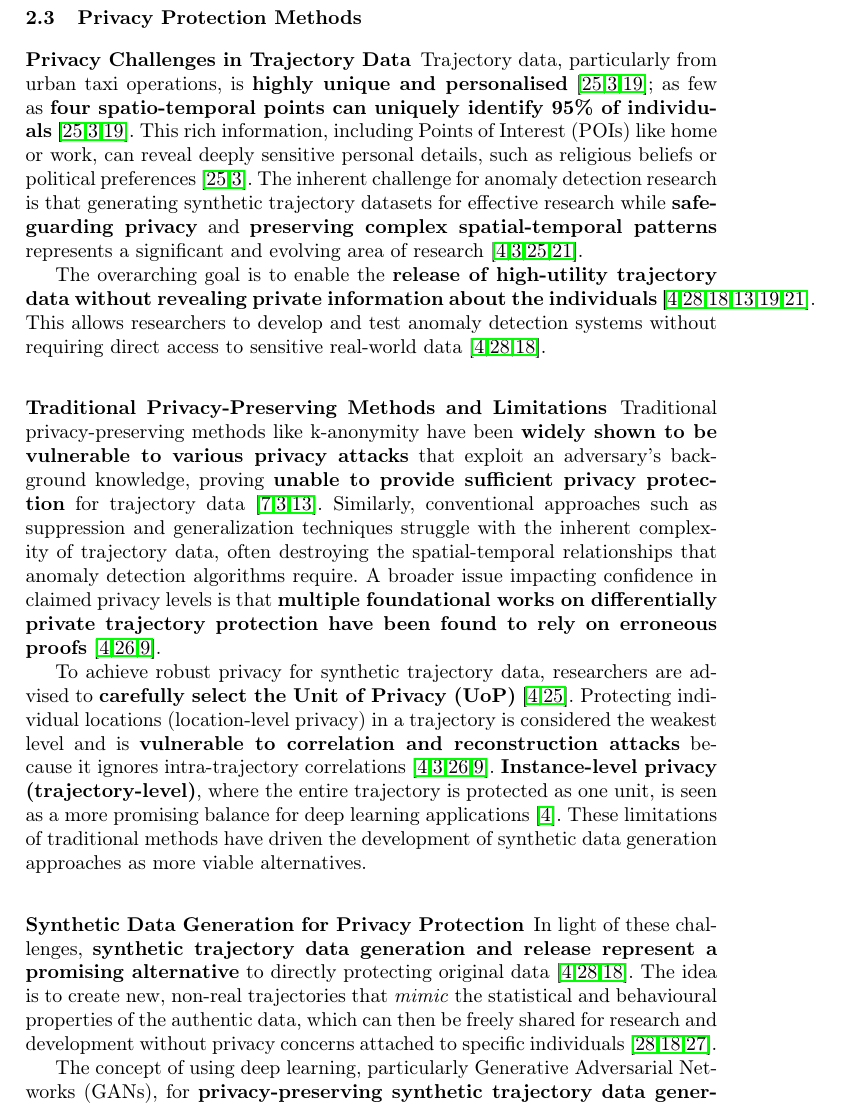
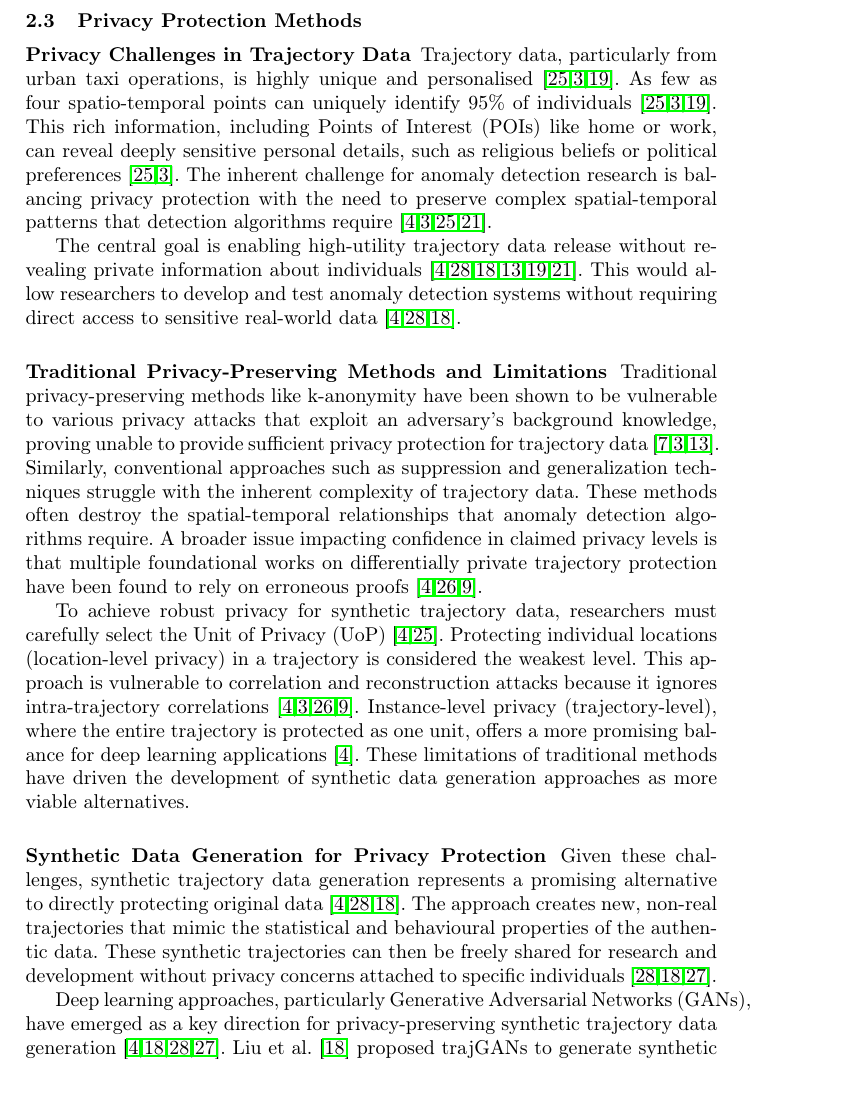
Before and after one commit to matercomus/Matt-K-MSc-AI-Thesis, a LaTeX thesis (main.tex): part of page 9 of 16, cut so that both start at the same text, the shorter picture padded with empty space. Compiled offline with pdfLaTeX.

Commit message:
reworded some of the privacy lit rev to match the rest

```diff
--- a/main.tex
+++ b/main.tex
@@ -151,19 +151,19 @@ The convergence of synthetic trajectory generation research with anomaly detecti
 
 \subsubsection{Privacy Challenges in Trajectory Data}
 
-Trajectory data, particularly from urban taxi operations, is \textbf{highly unique and personalised}~\cite{Primault2019LongRoad,Buchholz2022RAoPT,Ma2021TrajectoryPrivacy}; as few as \textbf{four spatio-temporal points can uniquely identify 95\% of individuals}~\cite{Primault2019LongRoad,Buchholz2022RAoPT,Ma2021TrajectoryPrivacy}. This rich information, including Points of Interest (POIs) like home or work, can reveal deeply sensitive personal details, such as religious beliefs or political preferences~\cite{Primault2019LongRoad,Buchholz2022RAoPT}. The inherent challenge for anomaly detection research is that generating synthetic trajectory datasets for effective research while \textbf{safeguarding privacy} and \textbf{preserving complex spatial-temporal patterns} represents a significant and evolving area of research~\cite{Buchholz2024SoK,Buchholz2022RAoPT,Primault2019LongRoad,Naghizade2020PrivacyContextAware}.
+Trajectory data, particularly from urban taxi operations, is highly unique and personalised~\cite{Primault2019LongRoad,Buchholz2022RAoPT,Ma2021TrajectoryPrivacy}. As few as four spatio-temporal points can uniquely identify 95\% of individuals~\cite{Primault2019LongRoad,Buchholz2022RAoPT,Ma2021TrajectoryPrivacy}. This rich information, including Points of Interest (POIs) like home or work, can reveal deeply sensitive personal details, such as religious beliefs or political preferences~\cite{Primault2019LongRoad,Buchholz2022RAoPT}. The inherent challenge for anomaly detection research is balancing privacy protection with the need to preserve complex spatial-temporal patterns that detection algorithms require~\cite{Buchholz2024SoK,Buchholz2022RAoPT,Primault2019LongRoad,Naghizade2020PrivacyContextAware}.
 
-The overarching goal is to enable the \textbf{release of high-utility trajectory data without revealing private information about the individuals}~\cite{Buchholz2024SoK,Rao2021LSTMTrajGAN,Liu2018TrajGANs,Jin2023SurveyExpStudy,Ma2021TrajectoryPrivacy,Naghizade2020PrivacyContextAware}. This allows researchers to develop and test anomaly detection systems without requiring direct access to sensitive real-world data~\cite{Buchholz2024SoK,Rao2021LSTMTrajGAN,Liu2018TrajGANs}.
+The central goal is enabling high-utility trajectory data release without revealing private information about individuals~\cite{Buchholz2024SoK,Rao2021LSTMTrajGAN,Liu2018TrajGANs,Jin2023SurveyExpStudy,Ma2021TrajectoryPrivacy,Naghizade2020PrivacyContextAware}. This would allow researchers to develop and test anomaly detection systems without requiring direct access to sensitive real-world data~\cite{Buchholz2024SoK,Rao2021LSTMTrajGAN,Liu2018TrajGANs}.
 
 \subsubsection{Traditional Privacy-Preserving Methods and Limitations}
 
-Traditional privacy-preserving methods like k-anonymity have been \textbf{widely shown to be vulnerable to various privacy attacks} that exploit an adversary's background knowledge, proving \textbf{unable to provide sufficient privacy protection} for trajectory data~\cite{Chen2011DPTP,Buchholz2022RAoPT,Jin2023SurveyExpStudy}. Similarly, conventional approaches such as suppression and generalization techniques struggle with the inherent complexity of trajectory data, often destroying the spatial-temporal relationships that anomaly detection algorithms require. A broader issue impacting confidence in claimed privacy levels is that \textbf{multiple foundational works on differentially private trajectory protection have been found to rely on erroneous proofs}~\cite{Buchholz2024SoK,Primault2014DPLPP,Errounda2019AnalysisDPLocation}.
+Traditional privacy-preserving methods like k-anonymity have been shown to be vulnerable to various privacy attacks that exploit an adversary's background knowledge, proving unable to provide sufficient privacy protection for trajectory data~\cite{Chen2011DPTP,Buchholz2022RAoPT,Jin2023SurveyExpStudy}. Similarly, conventional approaches such as suppression and generalization techniques struggle with the inherent complexity of trajectory data. These methods often destroy the spatial-temporal relationships that anomaly detection algorithms require. A broader issue impacting confidence in claimed privacy levels is that multiple foundational works on differentially private trajectory protection have been found to rely on erroneous proofs~\cite{Buchholz2024SoK,Primault2014DPLPP,Errounda2019AnalysisDPLocation}.
 
-To achieve robust privacy for synthetic trajectory data, researchers are advised to \textbf{carefully select the Unit of Privacy (UoP)}~\cite{Buchholz2024SoK,Primault2019LongRoad}. Protecting individual locations (location-level privacy) in a trajectory is considered the weakest level and is \textbf{vulnerable to correlation and reconstruction attacks} because it ignores intra-trajectory correlations~\cite{Buchholz2024SoK,Buchholz2022RAoPT,Primault2014DPLPP,Errounda2019AnalysisDPLocation}. \textbf{Instance-level privacy (trajectory-level)}, where the entire trajectory is protected as one unit, is seen as a more promising balance for deep learning applications~\cite{Buchholz2024SoK}. These limitations of traditional methods have driven the development of synthetic data generation approaches as more viable alternatives.
+To achieve robust privacy for synthetic trajectory data, researchers must carefully select the Unit of Privacy (UoP)~\cite{Buchholz2024SoK,Primault2019LongRoad}. Protecting individual locations (location-level privacy) in a trajectory is considered the weakest level. This approach is vulnerable to correlation and reconstruction attacks because it ignores intra-trajectory correlations~\cite{Buchholz2024SoK,Buchholz2022RAoPT,Primault2014DPLPP,Errounda2019AnalysisDPLocation}. Instance-level privacy (trajectory-level), where the entire trajectory is protected as one unit, offers a more promising balance for deep learning applications~\cite{Buchholz2024SoK}. These limitations of traditional methods have driven the development of synthetic data generation approaches as more viable alternatives.
 
 \subsubsection{Synthetic Data Generation for Privacy Protection}
 
-In light of these challenges, \textbf{synthetic trajectory data generation and release represent a promising alternative} to directly protecting original data~\cite{Buchholz2024SoK,Rao2021LSTMTrajGAN,Liu2018TrajGANs}. The idea is to create new, non-real trajectories that \textit{mimic} the statistical and behavioural properties of the authentic data, which can then be freely shared for research and development without privacy concerns attached to specific individuals~\cite{Rao2021LSTMTrajGAN,Liu2018TrajGANs,Qu2020GANs5G}.
+Given these challenges, synthetic trajectory data generation represents a promising alternative to directly protecting original data~\cite{Buchholz2024SoK,Rao2021LSTMTrajGAN,Liu2018TrajGANs}. The approach creates new, non-real trajectories that mimic the statistical and behavioural properties of the authentic data. These synthetic trajectories can then be freely shared for research and development without privacy concerns attached to specific individuals~\cite{Rao2021LSTMTrajGAN,Liu2018TrajGANs,Qu2020GANs5G}.
 
-The concept of using deep learning, particularly Generative Adversarial Networks (GANs), for \textbf{privacy-preserving synthetic trajectory data generation} has emerged as a key direction~\cite{Buchholz2024SoK,Liu2018TrajGANs,Rao2021LSTMTrajGAN,Qu2020GANs5G}. The vision paper on \textbf{trajGANs} proposed to use GANs to generate synthetic trajectories that \textbf{preserve the summary properties of real data} and achieve \textbf{close-to-real-data performance in analysis tasks}~\cite{Liu2018TrajGANs,Rao2021LSTMTrajGAN}. GANs operate through a two-player minimax game between a generator and a discriminator, learning to capture the complex distribution of trajectory data without explicitly defining statistical models~\cite{Rao2021LSTMTrajGAN,Qu2020GANs5G,Buchholz2024SoK,Ponomareva2023HowToDPfyML}.
+Deep learning approaches, particularly Generative Adversarial Networks (GANs), have emerged as a key direction for privacy-preserving synthetic trajectory data generation~\cite{Buchholz2024SoK,Liu2018TrajGANs,Rao2021LSTMTrajGAN,Qu2020GANs5G}. Liu et al.~\cite{Liu2018TrajGANs} proposed trajGANs to generate synthetic trajectories that preserve the summary properties of real data and achieve close-to-real-data performance in analysis tasks. GANs operate through a two-player minimax game between a generator and a discriminator, learning to capture the complex distribution of trajectory data without explicitly defining statistical models~\cite{Rao2021LSTMTrajGAN,Qu2020GANs5G,Buchholz2024SoK,Ponomareva2023HowToDPfyML}.
 
```
Also changed, not shown: main.pdf, main.tex (8 more changed lines).
